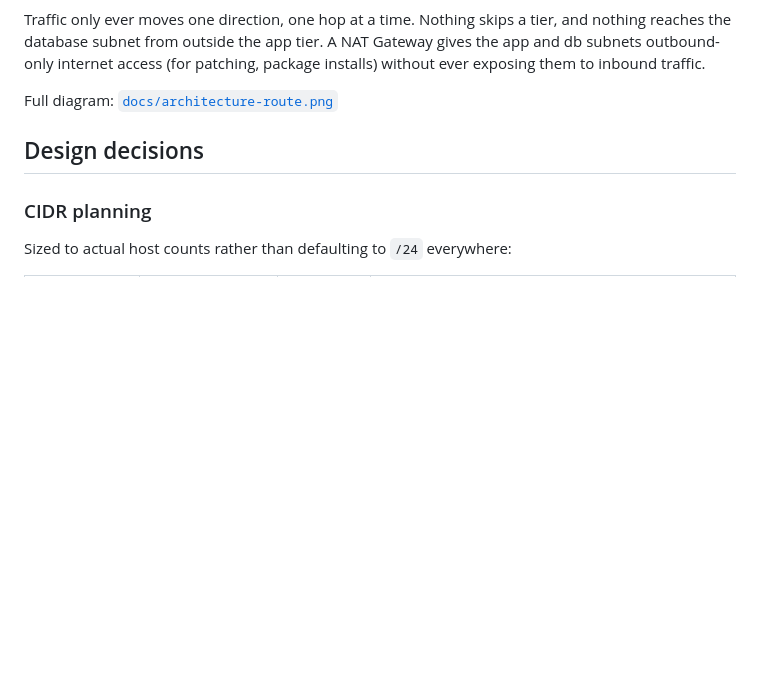
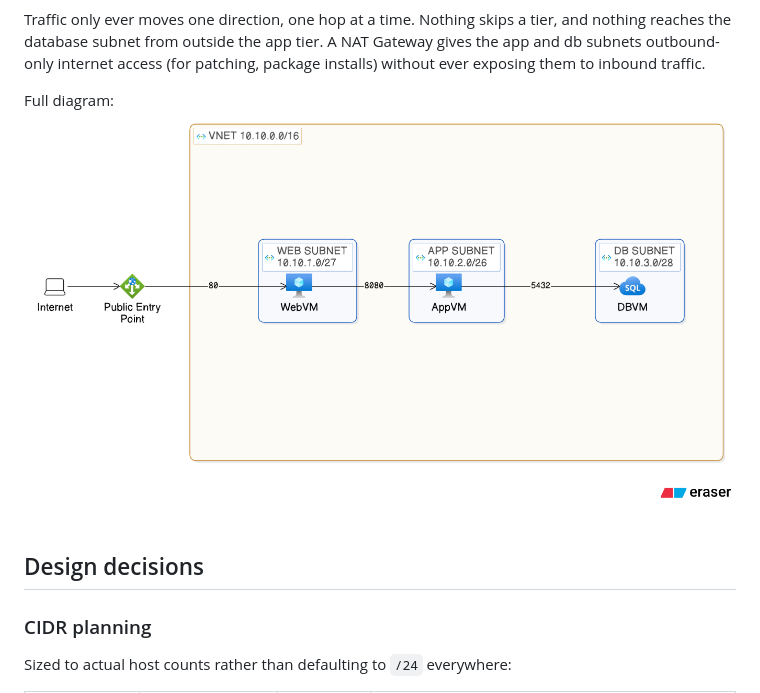
Before and after one commit to nnamanidavid/RouteWell, a Markdown page: README.md, the part around the change. GitHub-like rendering; blank space fills up the shorter version.

Commit message:
edit readme image

```diff
--- a/README.md
+++ b/README.md
@@ -24,7 +24,7 @@ DB VM ── subnet-db (10.123.3.0/28)
 
 Traffic only ever moves one direction, one hop at a time. Nothing skips a tier, and nothing reaches the database subnet from outside the app tier. A NAT Gateway gives the app and db subnets outbound-only internet access (for patching, package installs) without ever exposing them to inbound traffic.
 
-Full diagram: [`docs/architecture-route.png`](docs/architecture-route.png)
+Full diagram: ![RouteWell architecture diagram](docs/architecture-route.png)
 
 ## Design decisions
 
```
